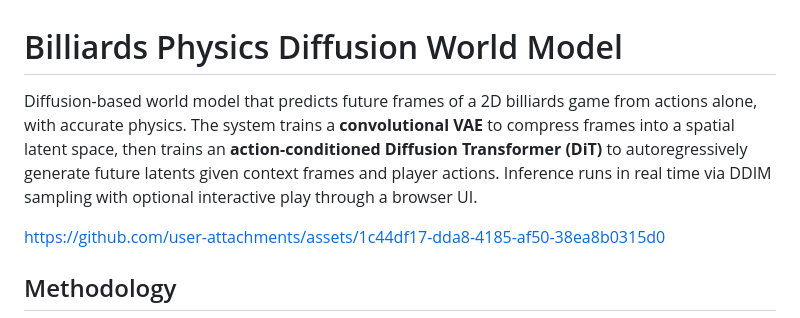
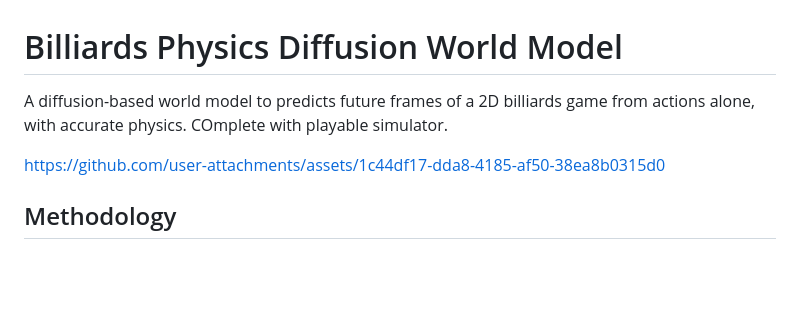
Before and after one commit to aniketxdey/dwm-billiards, a Markdown page: README.md, the part around the change. Drawn GitHub-style; blank space fills up the shorter version.

Commit message:
Revise README description for clarity
Updated project description for clarity and added mention of playable simulator.

```diff
--- a/README.md
+++ b/README.md
@@ -1,6 +1,6 @@
 # Billiards Physics Diffusion World Model
 
-Diffusion-based world model that predicts future frames of a 2D billiards game from actions alone, with accurate physics. The system trains a **convolutional VAE** to compress frames into a spatial latent space, then trains an **action-conditioned Diffusion Transformer (DiT)** to autoregressively generate future latents given context frames and player actions. Inference runs in real time via DDIM sampling with optional interactive play through a browser UI.
+A diffusion-based world model to predicts future frames of a 2D billiards game from actions alone, with accurate physics. COmplete with playable simulator.
 
 https://github.com/user-attachments/assets/1c44df17-dda8-4185-af50-38ea8b0315d0
 
```
